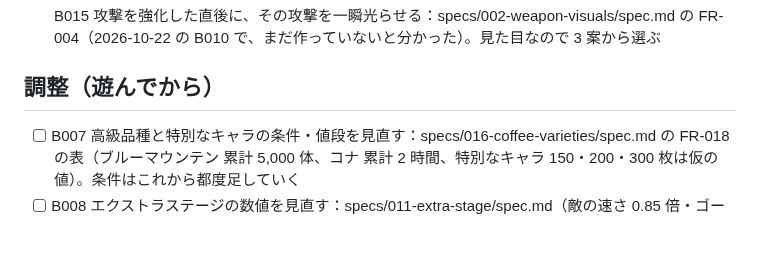
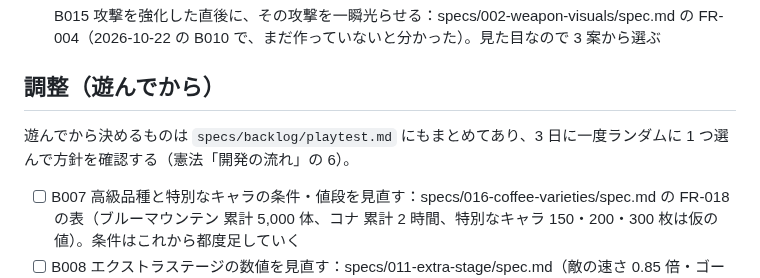
Before and after one commit to ItoJun0006/coffee-survival, a Markdown page: specs/backlog/tasks.md, the part around the change. GitHub-like rendering; blank space fills up the shorter version.

```diff
--- a/specs/backlog/tasks.md
+++ b/specs/backlog/tasks.md
@@ -28,6 +28,8 @@
 
 ## 調整（遊んでから）
 
+遊んでから決めるものは `specs/backlog/playtest.md` にもまとめてあり、3 日に一度ランダムに 1 つ選んで方針を確認する（憲法「開発の流れ」の 6）。
+
 - [ ] B007 高級品種と特別なキャラの条件・値段を見直す：specs/016-coffee-varieties/spec.md の FR-018 の表（ブルーマウンテン 累計 5,000 体、コナ 累計 2 時間、特別なキャラ 150・200・300 枚は仮の値）。条件はこれから都度足していく
 - [ ] B008 エクストラステージの数値を見直す：specs/011-extra-stage/spec.md（敵の速さ 0.85 倍・ゴースト 0.8 倍、レベルアップで 10% 回復、限界突破 20%）
 - [ ] B009 ビッグウェーブの強さを見直す：specs/009-big-wave/spec.md（終盤は 5 秒で受けるダメージが大きい。上限 230 体・3 倍）
```
Also changed, not shown: .specify/memory/constitution.md (+9 -1 lines), specs/backlog/playtest.md (added, +29 -0 lines).
